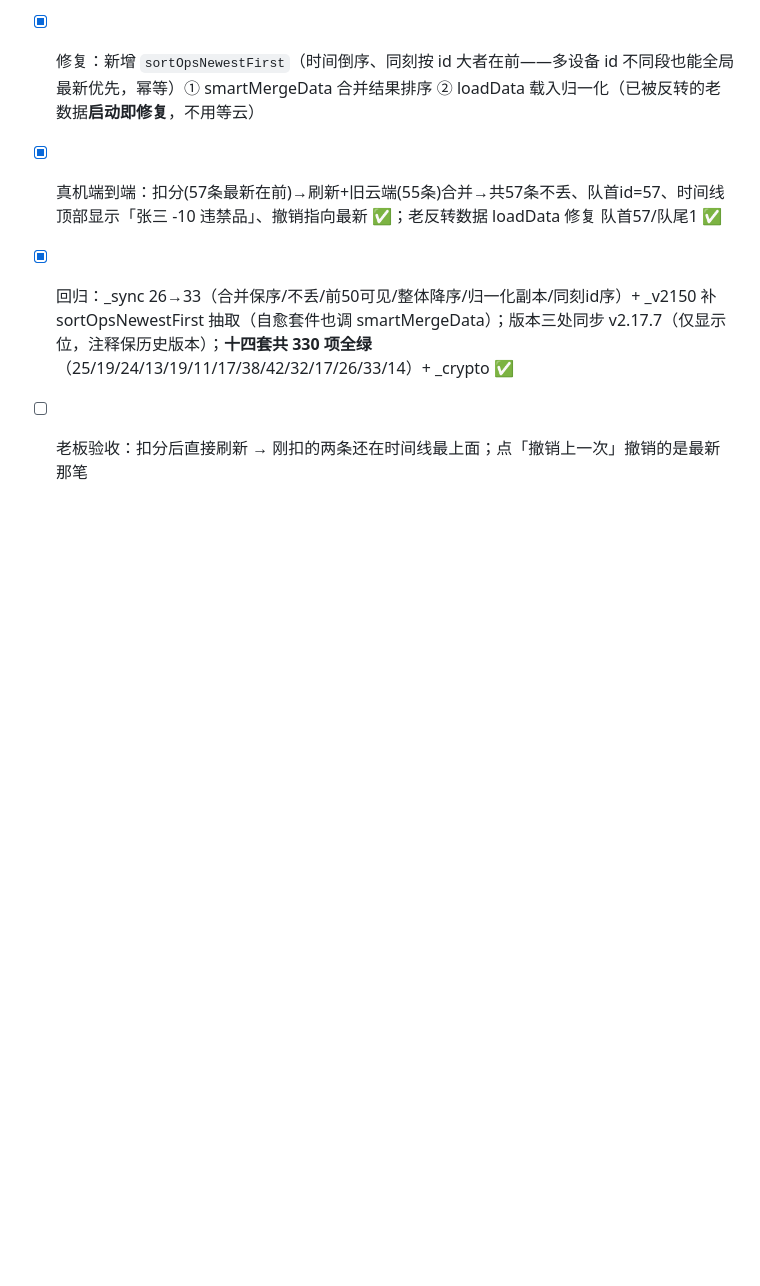
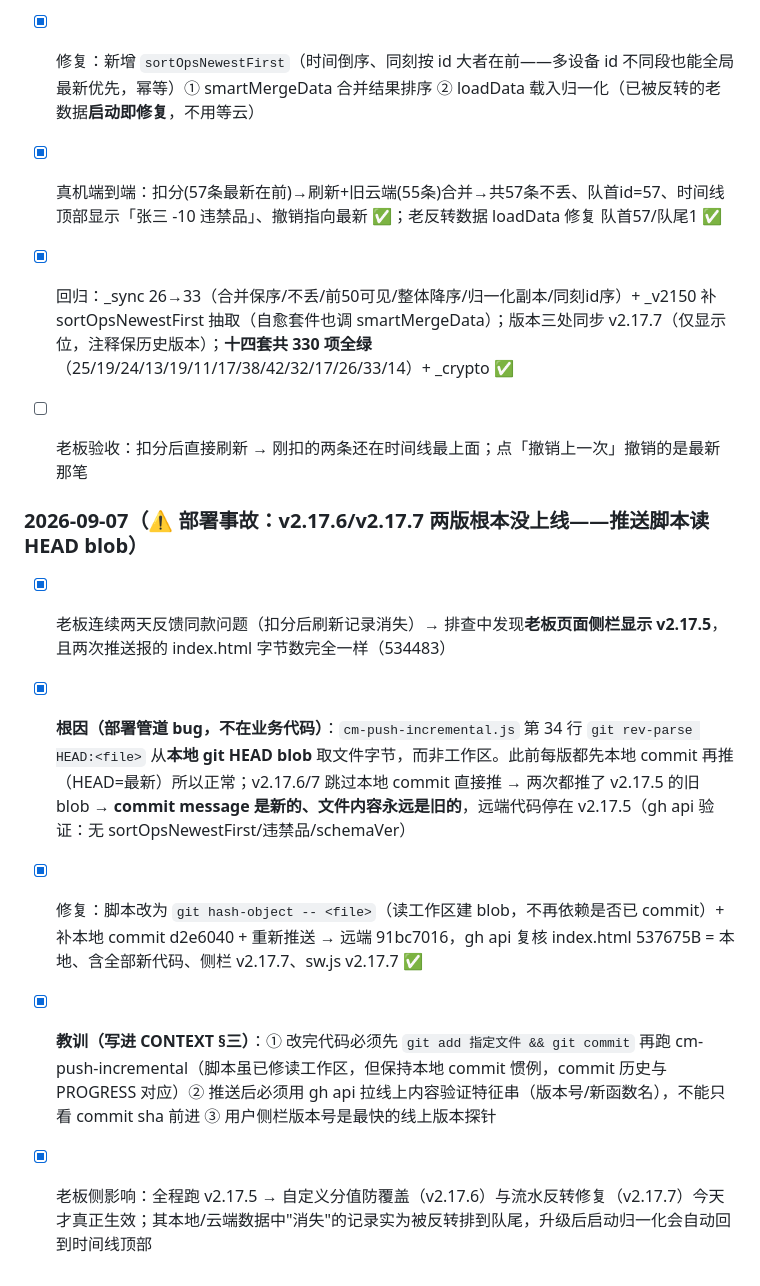
Before and after one commit to cheeeom/class-manager, a Markdown page: PROGRESS.md, the part around the change. Drawn GitHub-style; blank space fills up the shorter version.

Commit message:
docs: 推送铁律（先 commit、推后 gh api 验证线上内容）

```diff
--- a/PROGRESS.md
+++ b/PROGRESS.md
@@ -348,3 +348,12 @@
 - [x] 真机端到端：扣分(57条最新在前)→刷新+旧云端(55条)合并→共57条不丢、队首id=57、时间线顶部显示「张三 -10 违禁品」、撤销指向最新 ✅；老反转数据 loadData 修复 队首57/队尾1 ✅
 - [x] 回归：_sync 26→33（合并保序/不丢/前50可见/整体降序/归一化副本/同刻id序）+ _v2150 补 sortOpsNewestFirst 抽取（自愈套件也调 smartMergeData）；版本三处同步 v2.17.7（仅显示位，注释保历史版本）；**十四套共 330 项全绿**（25/19/24/13/19/11/17/38/42/32/17/26/33/14）+ _crypto ✅
 - [ ] 老板验收：扣分后直接刷新 → 刚扣的两条还在时间线最上面；点「撤销上一次」撤销的是最新那笔
+
+
+### 2026-09-07（⚠️ 部署事故：v2.17.6/v2.17.7 两版根本没上线——推送脚本读 HEAD blob）
+
+- [x] 老板连续两天反馈同款问题（扣分后刷新记录消失）→ 排查中发现**老板页面侧栏显示 v2.17.5**，且两次推送报的 index.html 字节数完全一样（534483）
+- [x] **根因（部署管道 bug，不在业务代码）**：`cm-push-incremental.js` 第 34 行 `git rev-parse HEAD:<file>` 从**本地 git HEAD blob** 取文件字节，而非工作区。此前每版都先本地 commit 再推（HEAD=最新）所以正常；v2.17.6/7 跳过本地 commit 直接推 → 两次都推了 v2.17.5 的旧 blob → **commit message 是新的、文件内容永远是旧的**，远端代码停在 v2.17.5（gh api 验证：无 sortOpsNewestFirst/违禁品/schemaVer）
+- [x] 修复：脚本改为 `git hash-object -- <file>`（读工作区建 blob，不再依赖是否已 commit）+ 补本地 commit d2e6040 + 重新推送 → 远端 91bc7016，gh api 复核 index.html 537675B = 本地、含全部新代码、侧栏 v2.17.7、sw.js v2.17.7 ✅
+- [x] **教训（写进 CONTEXT §三）**：① 改完代码必须先 `git add 指定文件 && git commit` 再跑 cm-push-incremental（脚本虽已修读工作区，但保持本地 commit 惯例，commit 历史与 PROGRESS 对应）② 推送后必须用 gh api 拉线上内容验证特征串（版本号/新函数名），不能只看 commit sha 前进 ③ 用户侧栏版本号是最快的线上版本探针
+- [x] 老板侧影响：全程跑 v2.17.5 → 自定义分值防覆盖（v2.17.6）与流水反转修复（v2.17.7）今天才真正生效；其本地/云端数据中"消失"的记录实为被反转排到队尾，升级后启动归一化会自动回到时间线顶部
```
Also changed, not shown: CONTEXT.md (+3 -1 lines).
